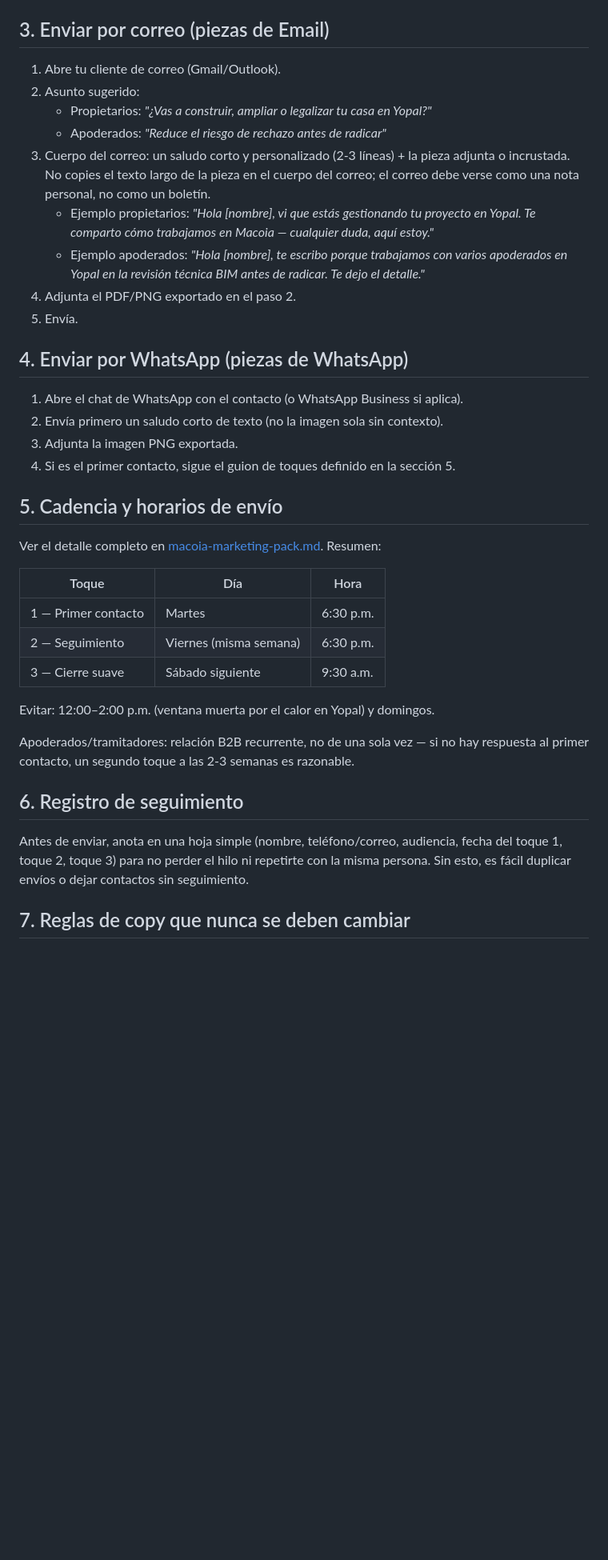
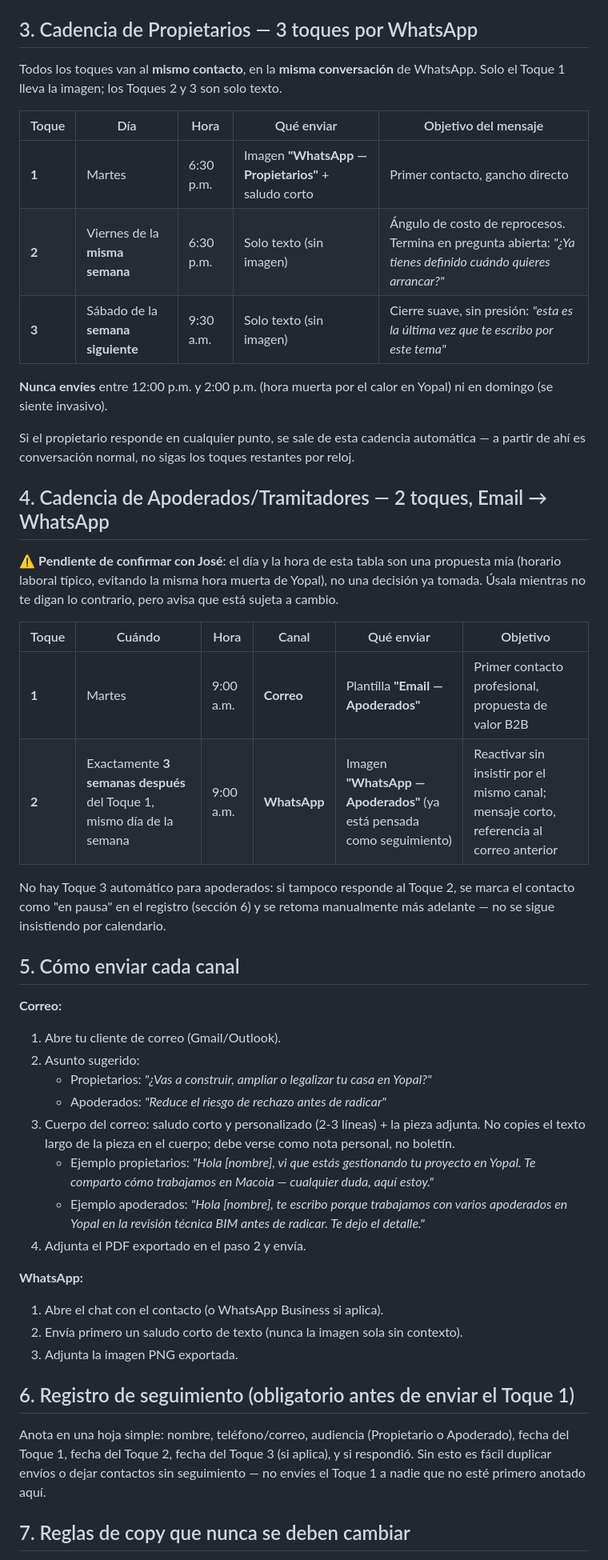
Before and after one commit to josean8905/macoia, a Markdown page: marketing/manual-envio-piezas.md, the part around one of its changes. Shown at 80% size. Rendered like a GitHub page; blank space fills up the shorter version.

Commit message:
Clarificar audiencias y cadencia de toques (días/horas exactos por pieza)

```diff
--- a/marketing/manual-envio-piezas.md
+++ b/marketing/manual-envio-piezas.md
@@ -16,42 +22,51 @@ Guía paso a paso para usar las 4 piezas de la carpeta [Macoia Marketing en Canv
    - **Piezas de Email** (Propietarios / Apoderados): estas son plantillas de correo completas (no una sola imagen). Descárgalas como **PDF** si vas a adjuntarlas, o usa **Compartir → Enviar por correo** directamente desde Canva si prefieres que Canva dispare el envío por ti (revisa el remitente antes de confirmar).
 4. Guarda el archivo con un nombre claro, por ejemplo: `propietarios-email-v1.pdf` o `apoderados-whatsapp-v1.png`.
 
-## 3. Enviar por correo (piezas de Email)
+## 3. Cadencia de Propietarios — 3 toques por WhatsApp
 
+Todos los toques van al **mismo contacto**, en la **misma conversación** de WhatsApp. Solo el Toque 1 lleva la imagen; los Toques 2 y 3 son solo texto.
+
+| Toque | Día | Hora | Qué enviar | Objetivo del mensaje |
+|---|---|---|---|---|
+| **1** | Martes | 6:30 p.m. | Imagen **"WhatsApp — Propietarios"** + saludo corto | Primer contacto, gancho directo |
+| **2** | Viernes de la **misma semana** | 6:30 p.m. | Solo texto (sin imagen) | Ángulo de costo de reprocesos. Termina en pregunta abierta: *"¿Ya tienes definido cuándo quieres arrancar?"* |
+| **3** | Sábado de la **semana siguiente** | 9:30 a.m. | Solo texto (sin imagen) | Cierre suave, sin presión: *"esta es la última vez que te escribo por este tema"* |
+
+**Nunca envíes** entre 12:00 p.m. y 2:00 p.m. (hora muerta por el calor en Yopal) ni en domingo (se siente invasivo).
+
+Si el propietario responde en cualquier punto, se sale de esta cadencia automática — a partir de ahí es conversación normal, no sigas los toques restantes por reloj.
+
+## 4. Cadencia de Apoderados/Tramitadores — 2 toques, Email → WhatsApp
+
+⚠️ **Pendiente de confirmar con José**: el día y la hora de esta tabla son una propuesta mía (horario laboral típico, evitando la misma hora muerta de Yopal), no una decisión ya tomada. Úsala mientras no te digan lo contrario, pero avisa que está sujeta a cambio.
+
+| Toque | Cuándo | Hora | Canal | Qué enviar | Objetivo |
+|---|---|---|---|---|---|
+| **1** | Martes | 9:00 a.m. | **Correo** | Plantilla **"Email — Apoderados"** | Primer contacto profesional, propuesta de valor B2B |
+| **2** | Exactamente **3 semanas después** del Toque 1, mismo día de la semana | 9:00 a.m. | **WhatsApp** | Imagen **"WhatsApp — Apoderados"** (ya está pensada como seguimiento) | Reactivar sin insistir por el mismo canal; mensaje corto, referencia al correo anterior |
+
+No hay Toque 3 automático para apoderados: si tampoco responde al Toque 2, se marca el contacto como "en pausa" en el registro (sección 6) y se retoma manualmente más adelante — no se sigue insistiendo por calendario.
+
+## 5. Cómo enviar cada canal
+
+**Correo:**
 1. Abre tu cliente de correo (Gmail/Outlook).
 2. Asunto sugerido:
    - Propietarios: *"¿Vas a construir, ampliar o legalizar tu casa en Yopal?"*
    - Apoderados: *"Reduce el riesgo de rechazo antes de radicar"*
-3. Cuerpo del correo: un saludo corto y personalizado (2-3 líneas) + la pieza adjunta o incrustada. No copies el texto largo de la pieza en el cuerpo del correo; el correo debe verse como una nota personal, no como un boletín.
+3. Cuerpo del correo: saludo corto y personalizado (2-3 líneas) + la pieza adjunta. No copies el texto largo de la pieza en el cuerpo; debe verse como nota personal, no boletín.
    - Ejemplo propietarios: *"Hola [nombre], vi que estás gestionando tu proyecto en Yopal. Te comparto cómo trabajamos en Macoia — cualquier duda, aquí estoy."*
    - Ejemplo apoderados: *"Hola [nombre], te escribo porque trabajamos con varios apoderados en Yopal en la revisión técnica BIM antes de radicar. Te dejo el detalle."*
-4. Adjunta el PDF/PNG exportado en el paso 2.
-5. Envía.
+4. Adjunta el PDF exportado en el paso 2 y envía.
 
-## 4. Enviar por WhatsApp (piezas de WhatsApp)
+**WhatsApp:**
+1. Abre el chat con el contacto (o WhatsApp Business si aplica).
+2. Envía primero un saludo corto de texto (nunca la imagen sola sin contexto).
+3. Adjunta la imagen PNG exportada.
 
-1. Abre el chat de WhatsApp con el contacto (o WhatsApp Business si aplica).
-2. Envía primero un saludo corto de texto (no la imagen sola sin contexto).
-3. Adjunta la imagen PNG exportada.
-4. Si es el primer contacto, sigue el guion de toques definido en la sección 5.
+## 6. Registro de seguimiento (obligatorio antes de enviar el Toque 1)
 
-## 5. Cadencia y horarios de envío
-
-Ver el detalle completo en [macoia-marketing-pack.md](./macoia-marketing-pack.md#cadencia-de-envío-recomendada-propietarios). Resumen:
-
-| Toque | Día | Hora |
-|---|---|---|
-| 1 — Primer contacto | Martes | 6:30 p.m. |
-| 2 — Seguimiento | Viernes (misma semana) | 6:30 p.m. |
-| 3 — Cierre suave | Sábado siguiente | 9:30 a.m. |
-
-Evitar: 12:00–2:00 p.m. (ventana muerta por el calor en Yopal) y domingos.
-
-Apoderados/tramitadores: relación B2B recurrente, no de una sola vez — si no hay respuesta al primer contacto, un segundo toque a las 2-3 semanas es razonable.
-
-## 6. Registro de seguimiento
-
-Antes de enviar, anota en una hoja simple (nombre, teléfono/correo, audiencia, fecha del toque 1, toque 2, toque 3) para no perder el hilo ni repetirte con la misma persona. Sin esto, es fácil duplicar envíos o dejar contactos sin seguimiento.
+Anota en una hoja simple: nombre, teléfono/correo, audiencia (Propietario o Apoderado), fecha del Toque 1, fecha del Toque 2, fecha del Toque 3 (si aplica), y si respondió. Sin esto es fácil duplicar envíos o dejar contactos sin seguimiento — no envíes el Toque 1 a nadie que no esté primero anotado aquí.
 
 ## 7. Reglas de copy que nunca se deben cambiar
 
```
Also changed, not shown: other parts of marketing/manual-envio-piezas.md (+9 -3 lines).
